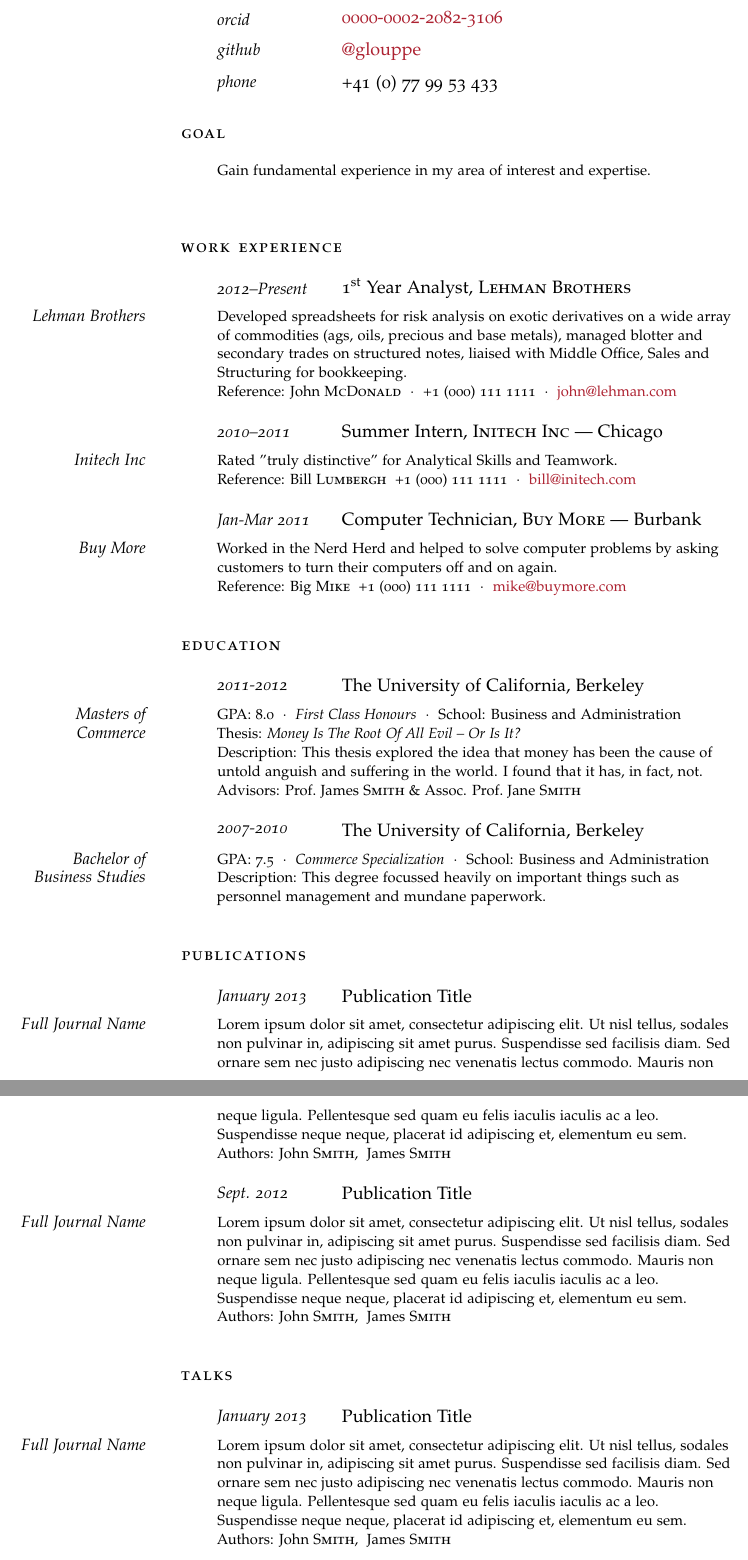
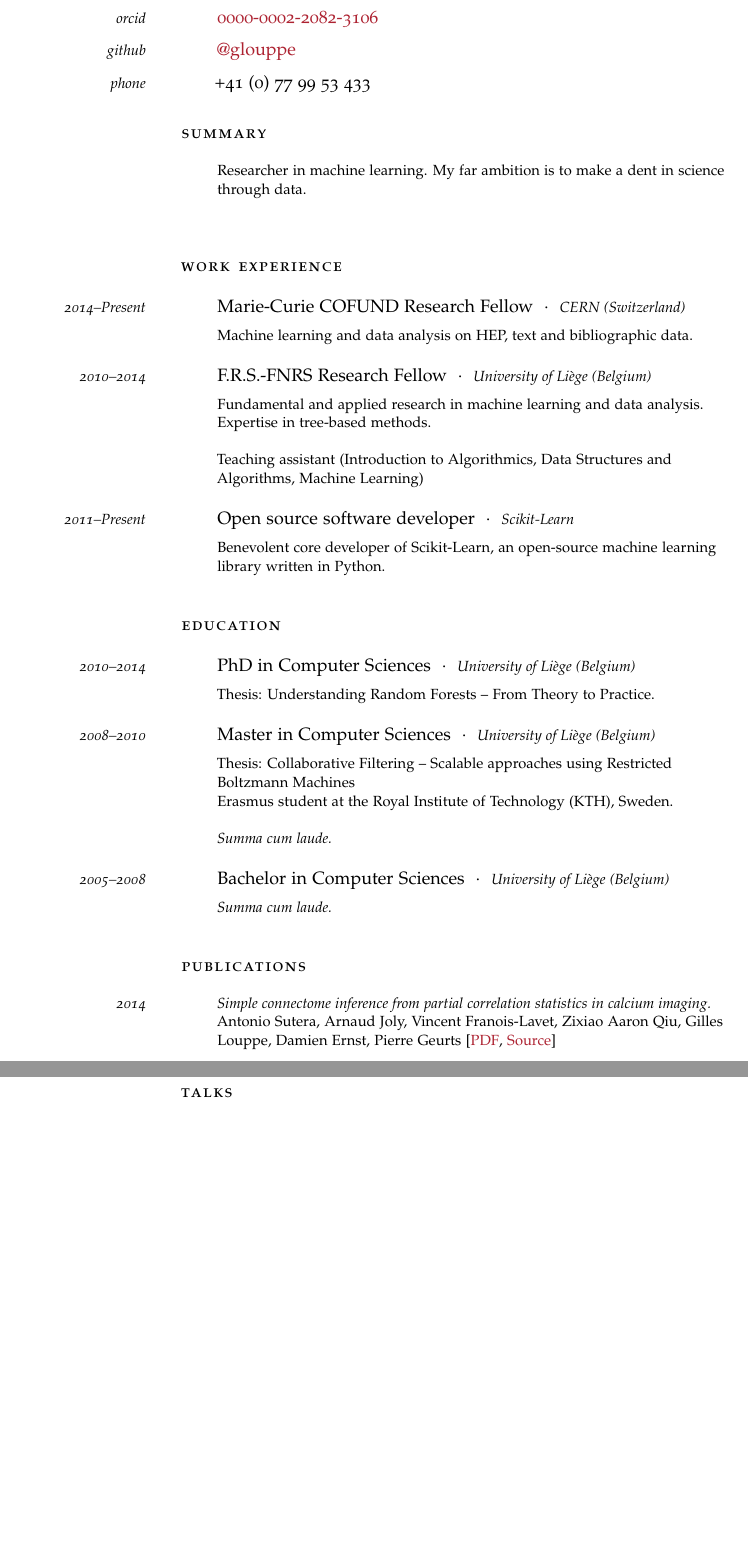
Before and after one commit to glouppe/cv, a LaTeX CV (cv.tex): two parts of pages 1 and 2 of 2, joined at a grey line, cut so that both start at the same text, the shorter picture padded with empty space. The pictures show the PDF file cv.pdf that the author committed with the source.

Commit message:
in progress

```diff
--- a/cv.tex
+++ b/cv.tex
@@ -63,9 +63,9 @@
 
 \vspace{1em}
 
-\noindent\spacedlowsmallcaps{Goal}\vspace{1em}
+\noindent\spacedlowsmallcaps{Summary}\vspace{1em}
 
-\Description{Gain fundamental experience in my area of interest and expertise.}\vspace{2em}
+\Description{Researcher in machine learning. My far ambition is to make a dent in science through data.}\vspace{2em}
 
 %----------------------------------------------------------------------------------------
 %	WORK EXPERIENCE
@@ -73,21 +73,18 @@
 
 \noindent\spacedlowsmallcaps{Work Experience}\vspace{1em}
 
-\NewEntry{2012--Present}{1\textsuperscript{st} Year Analyst, \textsc{Lehman Brothers}}
+\NewEntryFull{2014--Present}{Marie-Curie COFUND Research Fellow}{CERN (Switzerland)}
 
-\Description{\MarginText{Lehman Brothers}Developed spreadsheets for risk analysis on exotic derivatives on a wide array of commodities (ags, oils, precious and base metals), managed blotter and secondary trades on structured notes, liaised with Middle Office, Sales and Structuring for bookkeeping. \\ Reference: John \textsc{McDonald}\ \ $\cdotp$\ \ +1 (000) 111 1111\ \ $\cdotp$\ \ \href{mailto:john@lehman.com}{john@lehman.com}}
+\Description{Machine learning and data analysis on HEP, text and bibliographic data.}
 
-%------------------------------------------------
+\NewEntryFull{2010--2014}{F.R.S.-FNRS Research Fellow}{University of Li{\`e}ge (Belgium)}
 
-\NewEntry{2010--2011}{Summer Intern, \textsc{Initech Inc}  --- Chicago}
+\Description{Fundamental and applied research in machine learning and data analysis. Expertise in tree-based methods.}
+\Description{Teaching assistant (Introduction to Algorithmics, Data Structures and Algorithms, Machine Learning)}
 
-\Description{\MarginText{Initech Inc}Rated "truly distinctive" for Analytical Skills and Teamwork. \\ Reference: Bill \textsc{Lumbergh}\ \ +1 (000) 111 1111\ \ $\cdotp$\ \ \href{mailto:bill@initech.com}{bill@initech.com}}
+\NewEntryFull{2011--Present}{Open source software developer}{Scikit-Learn}
 
-%------------------------------------------------
-
-\NewEntry{Jan-Mar 2011}{Computer Technician, \textsc{Buy More} --- Burbank}
-
-\Description{\MarginText{Buy More}Worked in the Nerd Herd and helped to solve computer problems by asking customers to turn their computers off and on again. \\ Reference: Big \textsc{Mike}\ \ +1 (000) 111 1111\ \ $\cdotp$\ \ \href{mailto:mike@buymore.com}{mike@buymore.com}}
+\Description{Benevolent core developer of Scikit-Learn, an open-source machine learning library written in Python.}
 
 %------------------------------------------------
 
@@ -99,19 +96,19 @@
 
 \spacedlowsmallcaps{Education}\vspace{1em}
 
-\NewEntry{2011-2012}{The University of California, Berkeley}
+\NewEntryFull{2010--2014}{PhD in Computer Sciences}{University of Li{\`e}ge (Belgium)}
 
-\Description{\MarginText{Masters of Commerce}GPA: 8.0\ \ $\cdotp$\ \ \textit{First Class Honours}\ \ $\cdotp$\ \ School: Business and Administration\newline
-Thesis: \textit{Money Is The Root Of All Evil -- Or Is It?}\newline
-Description: This thesis explored the idea that money has been the cause of untold anguish and suffering in the world. I found that it has, in fact, not.\newline
-Advisors: Prof.~James \textsc{Smith} \& Assoc. Prof.~Jane \textsc{Smith}}
+\Description{Thesis: Understanding Random Forests -- From Theory to Practice.}
 
-%------------------------------------------------
+\NewEntryFull{2008--2010}{Master in Computer Sciences}{University of Li{\`e}ge (Belgium)}
 
-\NewEntry{2007-2010}{The University of California, Berkeley}
+\Description{Thesis: Collaborative Filtering -- Scalable approaches using Restricted Boltzmann Machines\newline
+Erasmus student at the Royal Institute of Technology (KTH), Sweden.}
+\Description{\textit{Summa cum laude.}}
 
-\Description{\MarginText{Bachelor of Business Studies}GPA: 7.5\ \ $\cdotp$\ \ \textit{Commerce Specialization}\ \ $\cdotp$\ \ School: Business and Administration\newline
-Description: This degree focussed heavily on important things such as personnel management and mundane paperwork.}
+\NewEntryFull{2005--2008}{Bachelor in Computer Sciences}{University of Li{\`e}ge (Belgium)}
+
+\Description{\textit{Summa cum laude.}}
 
 %------------------------------------------------
 
@@ -123,15 +120,10 @@
 
 \spacedlowsmallcaps{Publications}\vspace{1em}
 
-\NewEntry{January 2013}{Publication Title}
+\Description{\MarginText{\footnotesize 2014}\textit{Simple connectome inference from partial correlation statistics in calcium imaging.}
+Antonio Sutera, Arnaud Joly, Vincent François-Lavet, Zixiao Aaron Qiu, Gilles Louppe, Damien Ernst, Pierre Geurts
+[\href{http://hdl.handle.net/2268/169767}{PDF}, \href{https://github.com/glouppe/kaggle-connectomics}{Source}]}
 
-\Description{\MarginText{Full Journal Name}Lorem ipsum dolor sit amet, consectetur adipiscing elit. Ut nisl tellus, sodales non pulvinar in, adipiscing sit amet purus. Suspendisse sed facilisis diam. Sed ornare sem nec justo adipiscing nec venenatis lectus commodo. Mauris non neque ligula. Pellentesque sed quam eu felis iaculis iaculis ac a leo. Suspendisse neque neque, placerat id adipiscing et, elementum eu sem.\\ Authors: John \textsc{Smith}, ~James \textsc{Smith}}
-
-%------------------------------------------------
-
-\NewEntry{Sept. 2012}{Publication Title}
-
-\Description{\MarginText{Full Journal Name}Lorem ipsum dolor sit amet, consectetur adipiscing elit. Ut nisl tellus, sodales non pulvinar in, adipiscing sit amet purus. Suspendisse sed facilisis diam. Sed ornare sem nec justo adipiscing nec venenatis lectus commodo. Mauris non neque ligula. Pellentesque sed quam eu felis iaculis iaculis ac a leo. Suspendisse neque neque, placerat id adipiscing et, elementum eu sem.\\ Authors: John \textsc{Smith}, ~James \textsc{Smith}}
 
 %------------------------------------------------
 
@@ -144,15 +136,7 @@
 
 \spacedlowsmallcaps{Talks}\vspace{1em}
 
-\NewEntry{January 2013}{Publication Title}
-
-\Description{\MarginText{Full Journal Name}Lorem ipsum dolor sit amet, consectetur adipiscing elit. Ut nisl tellus, sodales non pulvinar in, adipiscing sit amet purus. Suspendisse sed facilisis diam. Sed ornare sem nec justo adipiscing nec venenatis lectus commodo. Mauris non neque ligula. Pellentesque sed quam eu felis iaculis iaculis ac a leo. Suspendisse neque neque, placerat id adipiscing et, elementum eu sem.\\ Authors: John \textsc{Smith}, ~James \textsc{Smith}}
-
-%------------------------------------------------
-
-\NewEntry{Sept. 2012}{Publication Title}
-
-\Description{\MarginText{Full Journal Name}Lorem ipsum dolor sit amet, consectetur adipiscing elit. Ut nisl tellus, sodales non pulvinar in, adipiscing sit amet purus. Suspendisse sed facilisis diam. Sed ornare sem nec justo adipiscing nec venenatis lectus commodo. Mauris non neque ligula. Pellentesque sed quam eu felis iaculis iaculis ac a leo. Suspendisse neque neque, placerat id adipiscing et, elementum eu sem.\\ Authors: John \textsc{Smith}, ~James \textsc{Smith}}
+\Description{}
 
 %------------------------------------------------
 
```
Also changed, not shown: cv.pdf, cv.tex (20 more changed lines).
